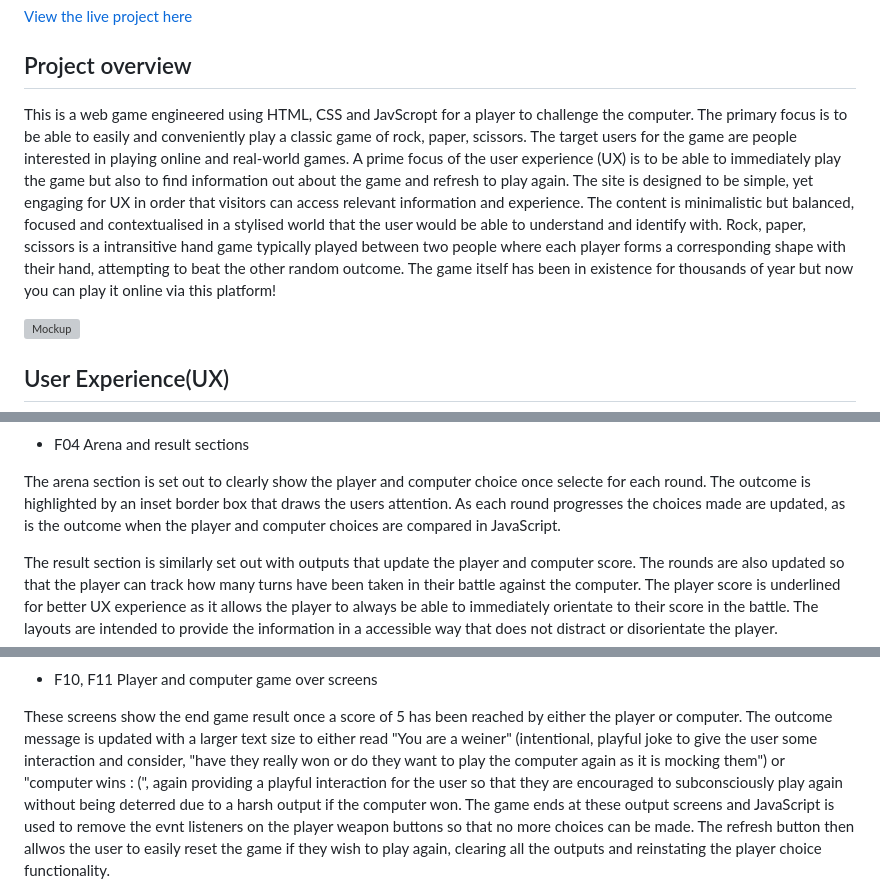
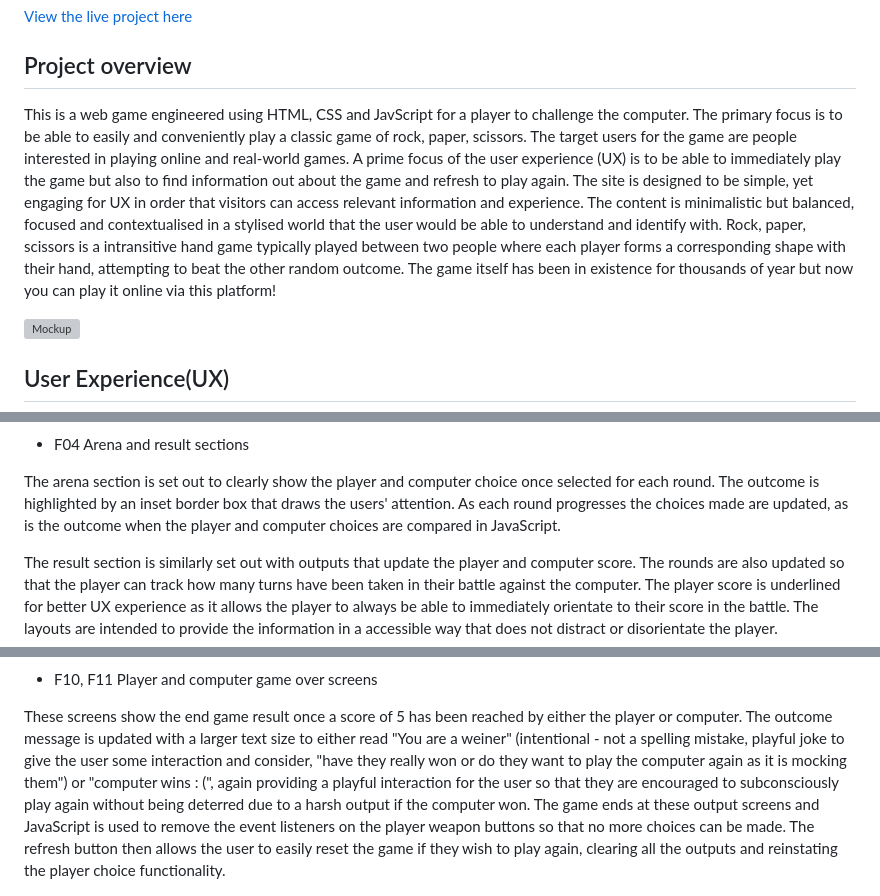
Before and after one commit to MattuW4/Rock-paper-scissors-JavaScript-game, a Markdown page: README.md, 3 parts joined by grey strips. GitHub-like rendering; grey boxes are pictures that could not be loaded.

Commit message:
Correct spelling and typos in READ.ME

```diff
--- a/README.md
+++ b/README.md
@@ -4,7 +4,7 @@
 
 ## Project overview
 
-This is a web game engineered using HTML, CSS and JavScropt for a player to challenge the computer. The primary focus is to be able to easily and conveniently play a classic game of rock, paper, scissors. The target users for the game are people interested in playing online and real-world games. A prime focus of the user experience (UX) is to be able to immediately play the game but also to find information out about the game and refresh to play again. The site is designed to be simple, yet engaging for UX in order that visitors can access relevant information and experience. The content is minimalistic but balanced, focused and contextualised in a stylised world that the user would be able to understand and identify with. Rock, paper, scissors is a intransitive hand game typically played between two people where each player forms a corresponding shape with their hand, attempting to beat the other random outcome. The game itself has been in existence for thousands of year but now you can play it online via this platform!
+This is a web game engineered using HTML, CSS and JavScript for a player to challenge the computer. The primary focus is to be able to easily and conveniently play a classic game of rock, paper, scissors. The target users for the game are people interested in playing online and real-world games. A prime focus of the user experience (UX) is to be able to immediately play the game but also to find information out about the game and refresh to play again. The site is designed to be simple, yet engaging for UX in order that visitors can access relevant information and experience. The content is minimalistic but balanced, focused and contextualised in a stylised world that the user would be able to understand and identify with. Rock, paper, scissors is a intransitive hand game typically played between two people where each player forms a corresponding shape with their hand, attempting to beat the other random outcome. The game itself has been in existence for thousands of year but now you can play it online via this platform!
 
 ![Mockup](documentation/responsive.png)
 
@@ -51,7 +51,7 @@ The weapon choice section lays out 3 buttons for the player to choose an option
 
 - F04 Arena and result sections
 
-The arena section is set out to clearly show the player and computer choice once selecte for each round. The outcome is highlighted by an inset border box that draws the users attention. As each round progresses the choices made are updated, as is the outcome when the player and computer choices are compared in JavaScript.
+The arena section is set out to clearly show the player and computer choice once selected for each round. The outcome is highlighted by an inset border box that draws the users' attention. As each round progresses the choices made are updated, as is the outcome when the player and computer choices are compared in JavaScript.
 
 The result section is similarly set out with outputs that update the player and computer score. The rounds are also updated so that the player can track how many turns have been taken in their battle against the computer. The player score is underlined for better UX experience as it allows the player to always be able to immediately orientate to their score in the battle. The layouts are intended to provide the information in a accessible way that does not distract or disorientate the player.
 
@@ -81,7 +81,7 @@ These screens show when the player has won a hand, the computer has won a hand,
 
 - F10, F11 Player and computer game over screens
 
-These screens show the end game result once a score of 5 has been reached by either the player or computer. The outcome message is updated with a larger text size to either read "You are a weiner" (intentional, playful joke to give the user some interaction and consider, "have they really won or do they want to play the computer again as it is mocking them") or "computer wins : (", again providing a playful interaction for the user so that they are encouraged to subconsciously play again without being deterred due to a harsh output if the computer won. The game ends at these output screens and JavaScript is used to remove the evnt listeners on the player weapon buttons so that no more choices can be made. The refresh button then allwos the user to easily reset the game if they wish to play again, clearing all the outputs and reinstating the player choice functionality.
+These screens show the end game result once a score of 5 has been reached by either the player or computer. The outcome message is updated with a larger text size to either read "You are a weiner" (intentional - not a spelling mistake, playful joke to give the user some interaction and consider, "have they really won or do they want to play the computer again as it is mocking them") or "computer wins : (", again providing a playful interaction for the user so that they are encouraged to subconsciously play again without being deterred due to a harsh output if the computer won. The game ends at these output screens and JavaScript is used to remove the event listeners on the player weapon buttons so that no more choices can be made. The refresh button then allows the user to easily reset the game if they wish to play again, clearing all the outputs and reinstating the player choice functionality.
 
 ![Player game over](documentation/f10-player-game-over.png)
 
```
Also changed, not shown: other parts of README.md (+3 -3 lines).
